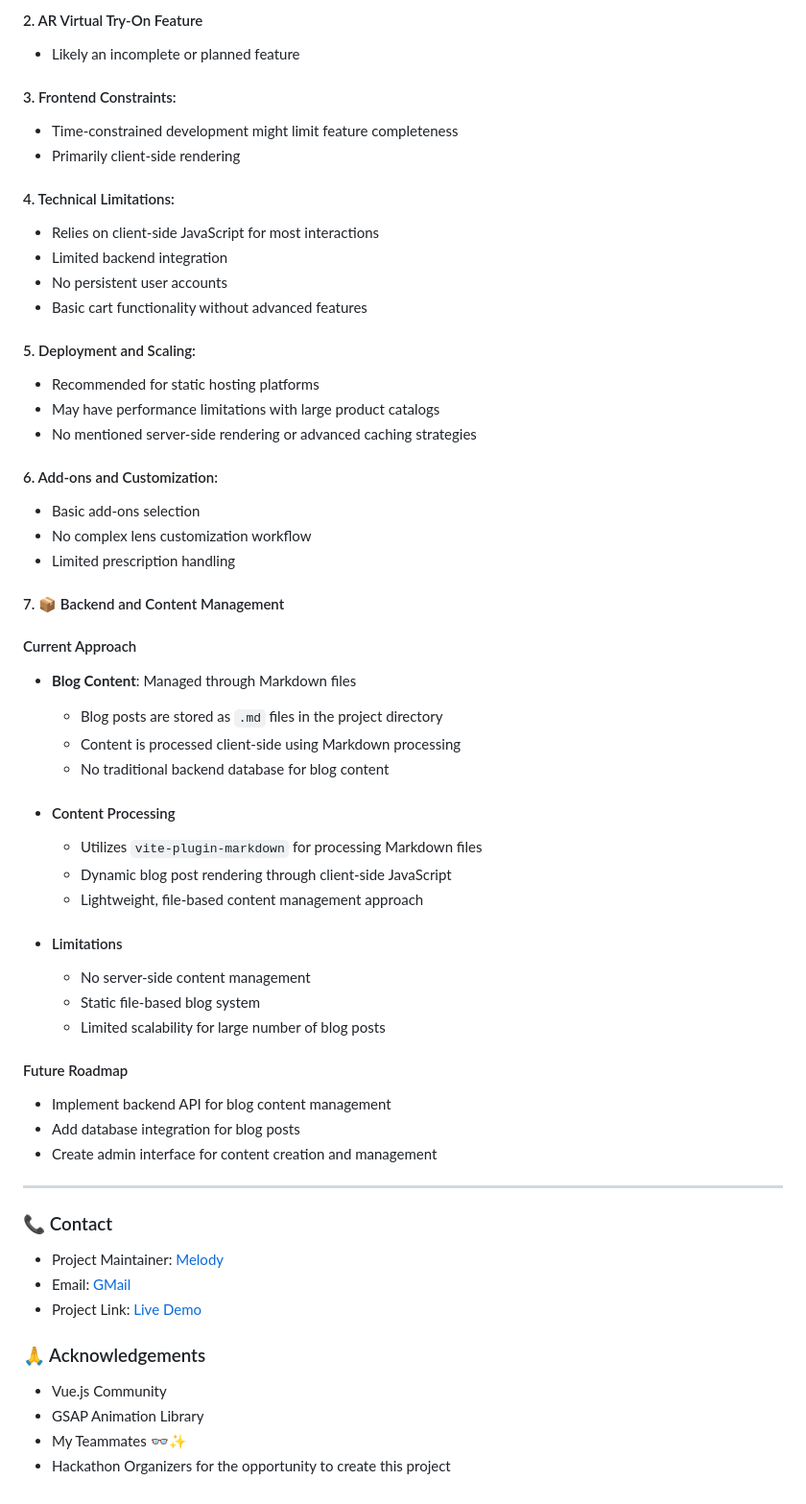
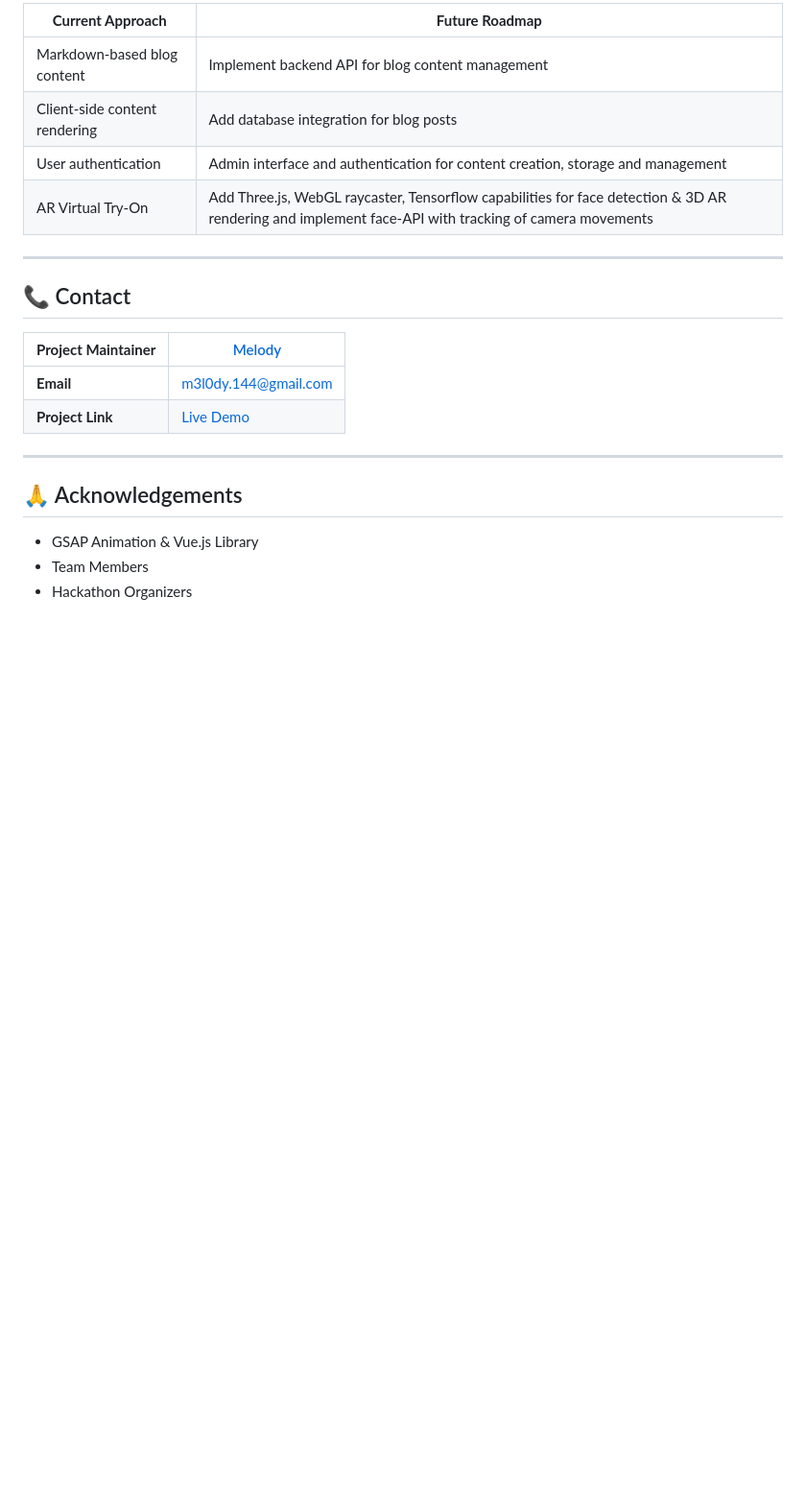
Before and after one commit to flurry101/spectra_visionary, a Markdown page: readme.md, the part around the change printed below. Shown: that part at 96% size. GitHub-like rendering; blank space fills up the shorter version.

```diff
--- a/readme.md
+++ b/readme.md
@@ -154,65 +69,24 @@ npm run dev
 
-#### 2. AR Virtual Try-On Feature
-- Likely an incomplete or planned feature
+| **Current Approach**        | **Future Roadmap**                                    |
+|-----------------------------|-------------------------------------------------------|
+| Markdown-based blog content | Implement backend API for blog content management     |
+| Client-side content rendering | Add database integration for blog posts             |
+| User authentication           | Admin interface and authentication for content creation, storage and management|
+| AR Virtual Try-On | Add Three.js, WebGL raycaster, Tensorflow capabilities for face detection & 3D AR rendering and implement face-API with tracking of camera movements|
 
-#### 3. Frontend Constraints:
+---
 
-- Time-constrained development might limit feature completeness
-- Primarily client-side rendering
+## 📞 Contact
 
-#### 4. Technical Limitations:
+| **Project Maintainer**      | [Melody](https://github.com/flurry101) |
+|-----------------------------|---------------------------------------|
+| **Email**                   | [m3l0dy.144@gmail.com](mailto:m3l0dy.144@gmail.com) |
+| **Project Link**            | [Live Demo](https://flurry101.github.io/spectra_visionary) |
 
-- Relies on client-side JavaScript for most interactions
-- Limited backend integration
-- No persistent user accounts
-- Basic cart functionality without advanced features
+---
 
-#### 5. Deployment and Scaling:
+## 🙏 Acknowledgements
 
-- Recommended for static hosting platforms
-- May have performance limitations with large product catalogs
-- No mentioned server-side rendering or advanced caching strategies
-
-
-#### 6. Add-ons and Customization:
-
-- Basic add-ons selection
-- No complex lens customization workflow
-- Limited prescription handling
-
-
-#### 7. 📦 Backend and Content Management
-
-#### Current Approach
-- **Blog Content**: Managed through Markdown files
-  - Blog posts are stored as `.md` files in the project directory
-  - Content is processed client-side using Markdown processing
-  - No traditional backend database for blog content
-
-- #### Content Processing
-  - Utilizes `vite-plugin-markdown` for processing Markdown files
-  - Dynamic blog post rendering through client-side JavaScript
-  - Lightweight, file-based content management approach
-
-- #### Limitations
-  - No server-side content management
-  - Static file-based blog system
-  - Limited scalability for large number of blog posts
-
-#### Future Roadmap
-- Implement backend API for blog content management
-- Add database integration for blog posts
-- Create admin interface for content creation and management
----
-### 📞 Contact
-
-- Project Maintainer: [Melody]((https://github.com/flurry101))
-- Email: [GMail](mailto:m3l0dy.144@gmail.com)
-- Project Link: [Live Demo](https://flurry101.github.io/spectra_visionary)
-
-### 🙏 Acknowledgements
-
-- Vue.js Community
-- GSAP Animation Library
-- My Teammates 👓✨
-- Hackathon Organizers for the opportunity to create this project
+- GSAP Animation & Vue.js Library
+- Team Members
+- Hackathon Organizers
```
Also changed, not shown: other parts of readme.md (+38 -123 lines).
